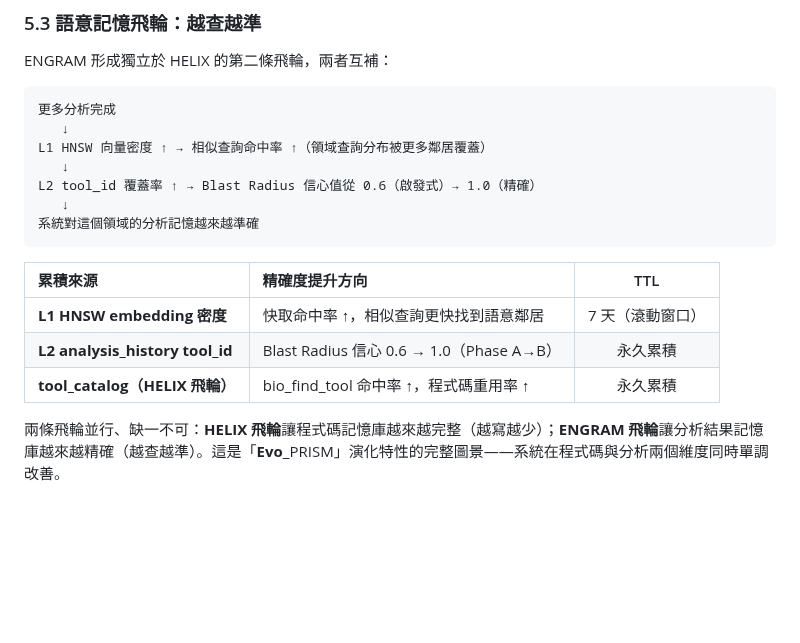
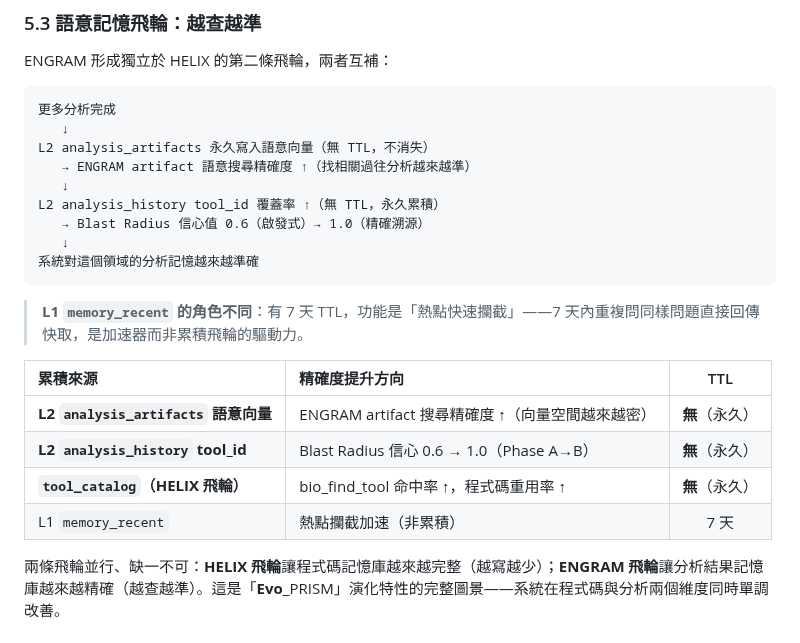
Before and after one commit to ddmanyes/Evo_PRISM, a Markdown page: TECHNICAL_OVERVIEW.md, the part around the change. GitHub-like rendering; blank space fills up the shorter version.

Commit message:
fix(TECHNICAL_OVERVIEW): 修正 §5.3 ENGRAM 飛輪的驅動來源
錯誤：L1 memory_recent HNSW 密度（有 7 天 TTL，不是永久累積）
正確：L2 analysis_artifacts 語意向量（無 TTL，永久累積）
      L2 analysis_history tool_id（無 TTL，永久累積）

補充 L1 memory_recent 的正確角色說明：熱點快速攔截加速器，非飛輪

Co-Authored-By: Claude Sonnet 4.6 <noreply@anthropic.com>

````diff
--- a/TECHNICAL_OVERVIEW.md
+++ b/TECHNICAL_OVERVIEW.md
@@ -377,18 +377,23 @@ ENGRAM 形成獨立於 HELIX 的第二條飛輪，兩者互補：
 ```
 更多分析完成
    ↓
-L1 HNSW 向量密度 ↑ → 相似查詢命中率 ↑（領域查詢分布被更多鄰居覆蓋）
+L2 analysis_artifacts 永久寫入語意向量（無 TTL，不消失）
+   → ENGRAM artifact 語意搜尋精確度 ↑（找相關過往分析越來越準）
    ↓
-L2 tool_id 覆蓋率 ↑ → Blast Radius 信心值從 0.6（啟發式）→ 1.0（精確）
+L2 analysis_history tool_id 覆蓋率 ↑（無 TTL，永久累積）
+   → Blast Radius 信心值 0.6（啟發式）→ 1.0（精確溯源）
    ↓
 系統對這個領域的分析記憶越來越準確
 ```
 
+> **L1 `memory_recent` 的角色不同**：有 7 天 TTL，功能是「熱點快速攔截」——7 天內重複問同樣問題直接回傳快取，是加速器而非累積飛輪的驅動力。
+
 | 累積來源 | 精確度提升方向 | TTL |
 |:---|:---|:---:|
-| **L1 HNSW embedding 密度** | 快取命中率 ↑，相似查詢更快找到語意鄰居 | 7 天（滾動窗口） |
-| **L2 analysis_history tool_id** | Blast Radius 信心 0.6 → 1.0（Phase A→B） | 永久累積 |
-| **tool_catalog（HELIX 飛輪）** | bio_find_tool 命中率 ↑，程式碼重用率 ↑ | 永久累積 |
+| **L2 `analysis_artifacts` 語意向量** | ENGRAM artifact 搜尋精確度 ↑（向量空間越來越密） | **無**（永久） |
+| **L2 `analysis_history` tool_id** | Blast Radius 信心 0.6 → 1.0（Phase A→B） | **無**（永久） |
+| **`tool_catalog`（HELIX 飛輪）** | bio_find_tool 命中率 ↑，程式碼重用率 ↑ | **無**（永久） |
+| L1 `memory_recent` | 熱點攔截加速（非累積） | 7 天 |
 
 兩條飛輪並行、缺一不可：**HELIX 飛輪**讓程式碼記憶庫越來越完整（越寫越少）；**ENGRAM 飛輪**讓分析結果記憶庫越來越精確（越查越準）。這是「**Evo**_PRISM」演化特性的完整圖景——系統在程式碼與分析兩個維度同時單調改善。
 
````
